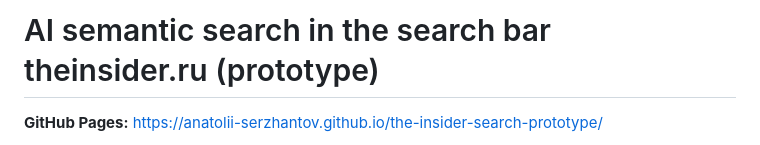
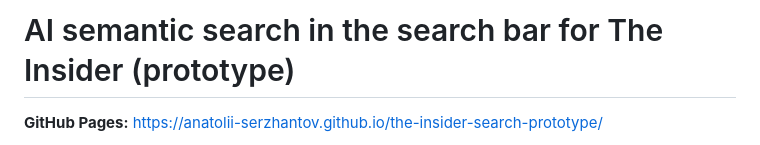
Before and after one commit to anatolii-serzhantov/the-insider-ai-search-bar, a Markdown page: README.md, the part around the change. GitHub-like rendering.

```diff
--- a/README.md
+++ b/README.md
@@ -1,4 +1,4 @@
-# AI semantic search in the search bar theinsider.ru (prototype)
+# AI semantic search in the search bar for The Insider (prototype)
 
 **GitHub Pages:** https://anatolii-serzhantov.github.io/the-insider-search-prototype/
 
```
